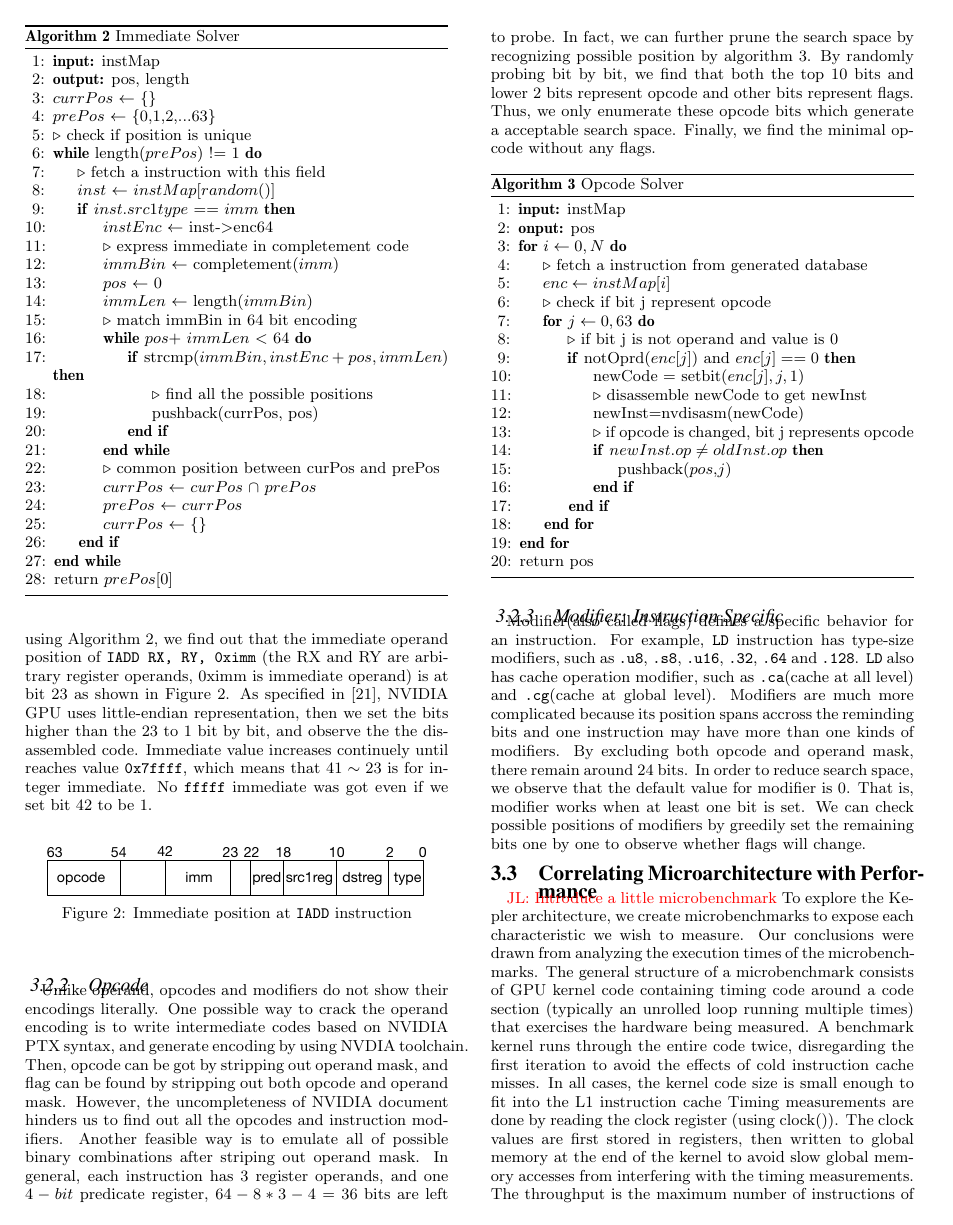
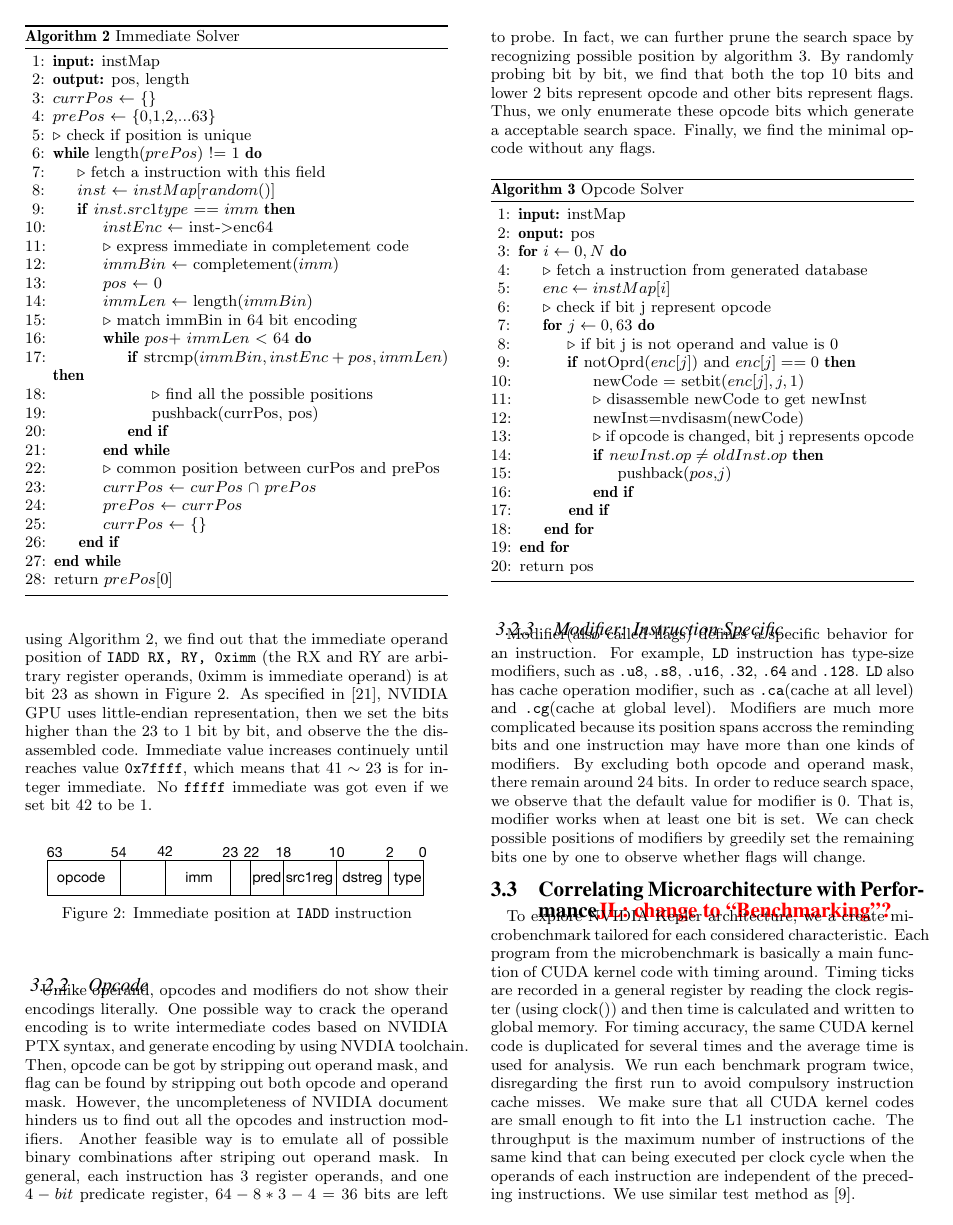
Before and after one commit to fruitfly1026/SGEMM, a LaTeX paper (sgemm.tex, which reads text/benchmark.tex): page 4 of 12. Compiled offline with pdfLaTeX.

Commit message:
Editing sec 3.3

```diff
--- a/text/benchmark.tex
+++ b/text/benchmark.tex
@@ -1,20 +1,21 @@
-\subsection{Correlating Microarchitecture with Performance}
+\subsection{Correlating Microarchitecture with Performance\jled{change to ``Benchmarking''?}}
 \label{sec:benchmark}
 
-\jled{Introduce a little microbenchmark}
-To explore the Kepler architecture, we create microbenchmarks to expose each characteristic we wish to measure.
-Our conclusions were drawn from analyzing the execution times of the microbenchmarks.
-The general structure of a microbenchmark consists of GPU
-kernel code containing timing code around a code section (typically an unrolled loop running multiple times) that exercises
-the hardware being measured.
-A benchmark kernel runs through
-the entire code twice, disregarding the first iteration to avoid the
-effects of cold instruction cache misses. In all cases, the kernel
-code size is small enough to fit into the L1 instruction cache
-Timing measurements are done by reading the clock register (using clock()). The clock values are
-first stored in registers, then written to global memory at the
-end of the kernel to avoid slow global memory accesses from
-interfering with the timing measurements.
+
+To explore NVIDIA Kepler architecture, we a create microbenchmark tailored for each considered characteristic.
+% Our following observations are drawn from analyzing the execution time of the microbenchmarks.
+Each program from the microbenchmark is basically a main function of CUDA kernel code with timing around.
+Timing ticks are recorded in a general register by reading the clock register (using clock()) and then time is calculated and written to global memory.
+% The clock values are
+% first stored in registers, then written to global memory at the
+% end of the kernel to avoid slow global memory accesses from
+% interfering with the timing measurements.
+For timing accuracy, the same CUDA kernel code is duplicated for several times and the average time is used for analysis.
+% The general structure of a microbenchmark consists of GPU
+% kernel code containing timing code around a code section (typically an unrolled loop running multiple times) that exercises
+% the hardware being measured.
+We run each benchmark program twice, disregarding the first run to avoid compulsory instruction cache misses.
+We make sure that all CUDA kernel codes are small enough to fit into the L1 instruction cache.
 The throughput is the maximum number of instructions of the same kind that can being executed per clock
 cycle when the operands of each instruction are independent of the preceding instructions.
 We use similar test method as~\cite{fog}.
```
Also changed, not shown: text/benchmark.tex (2 more changed lines).
